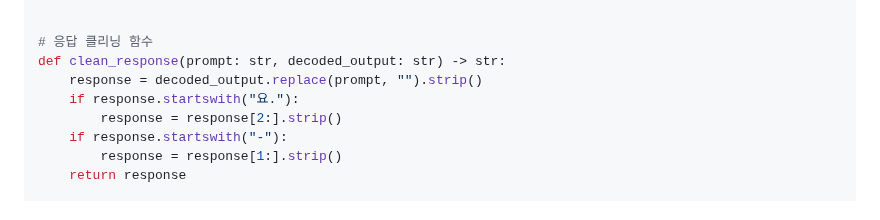
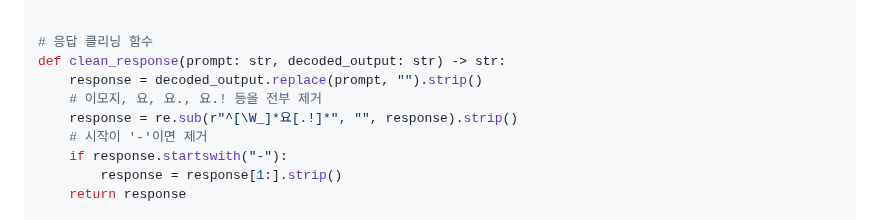
Before and after one commit to qustjdgns/sllmproject2025, a Markdown page: README.md, the part around the change. Drawn GitHub-style.

```diff
--- a/README.md
+++ b/README.md
@@ -157,8 +157,9 @@ model = AutoModelForCausalLM.from_pretrained(
 # 응답 클리닝 함수
 def clean_response(prompt: str, decoded_output: str) -> str:
     response = decoded_output.replace(prompt, "").strip()
-    if response.startswith("요."):
-        response = response[2:].strip()
+    # 이모지, 요, 요., 요.! 등을 전부 제거
+    response = re.sub(r"^[\W_]*요[.!]*", "", response).strip()
+    # 시작이 '-'이면 제거
     if response.startswith("-"):
         response = response[1:].strip()
     return response
```
